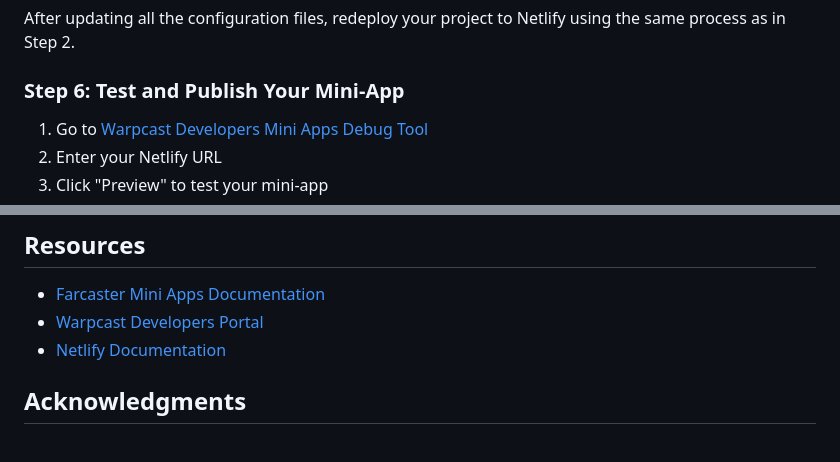
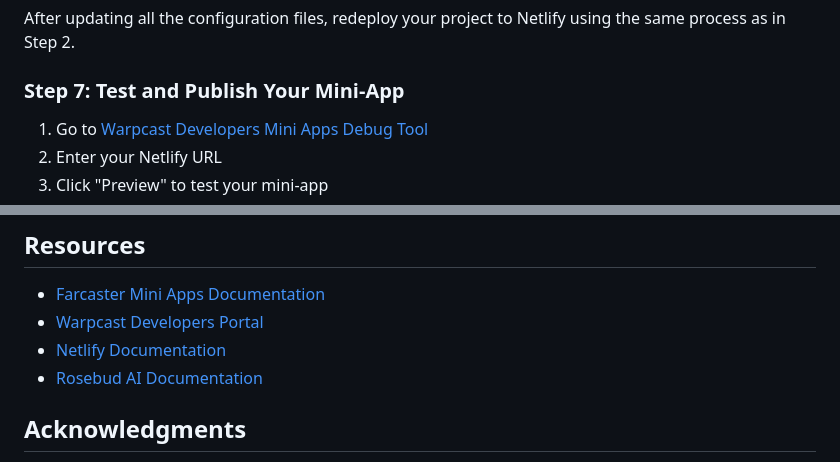
Before and after one commit to meghm1007/rosebud_warpcast_mini_app, a Markdown page: README.md, 2 parts joined by grey strips. Drawn GitHub-style.

```diff
--- a/README.md
+++ b/README.md
@@ -86,7 +101,7 @@ Replace placeholder values in the following files (manual way):
 
 After updating all the configuration files, redeploy your project to Netlify using the same process as in Step 2.
 
-### Step 6: Test and Publish Your Mini-App
+### Step 7: Test and Publish Your Mini-App
 
 1. Go to [Warpcast Developers Mini Apps Debug Tool](https://warpcast.com/~/developers/mini-apps/debug)
 2. Enter your Netlify URL
@@ -110,7 +186,7 @@ Create a new cast on Warpcast and paste your mini-app URL (your Netlify URL). Wh
 - [Farcaster Mini Apps Documentation](https://miniapps.farcaster.xyz/)
 - [Warpcast Developers Portal](https://warpcast.com/~/developers)
 - [Netlify Documentation](https://docs.netlify.com/)
-
+- [Rosebud AI Documentation](https://docs.rosebud.ai)
 
 ## Acknowledgments
 
```
Also changed, not shown: other parts of README.md (+101 -25 lines).
